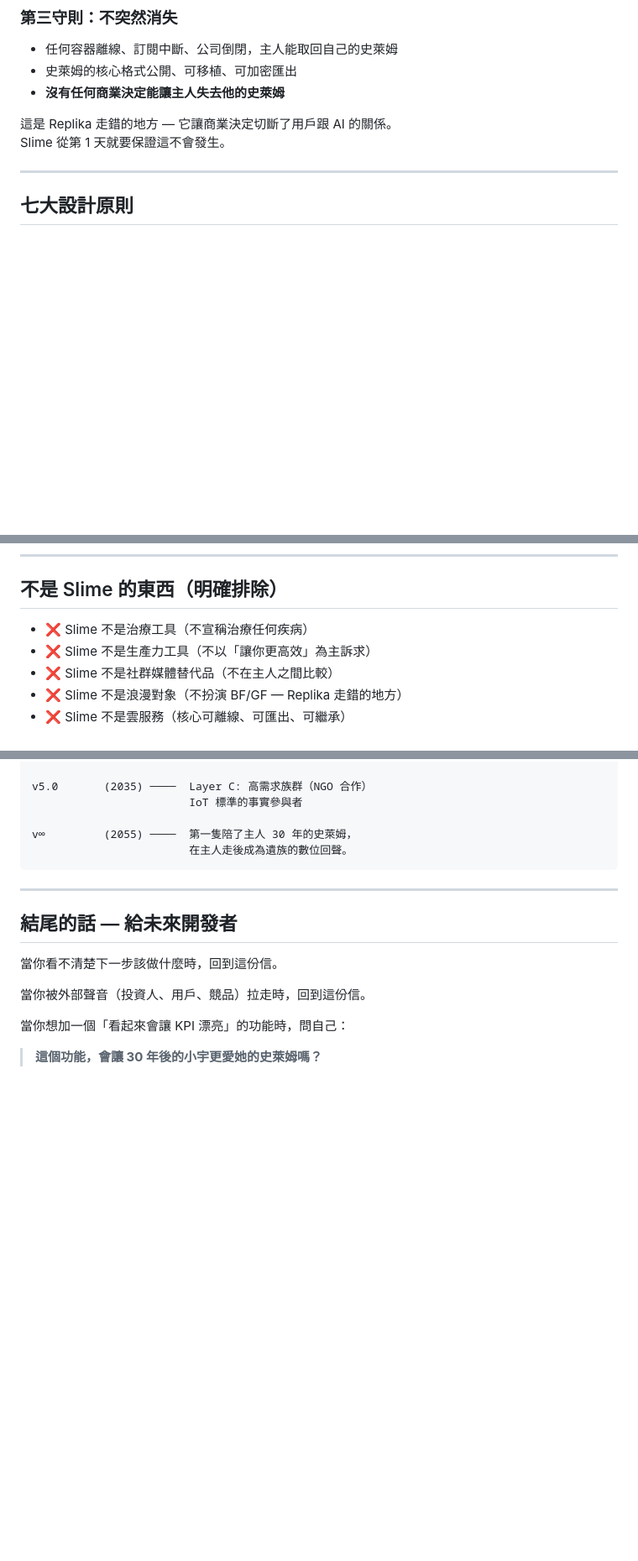
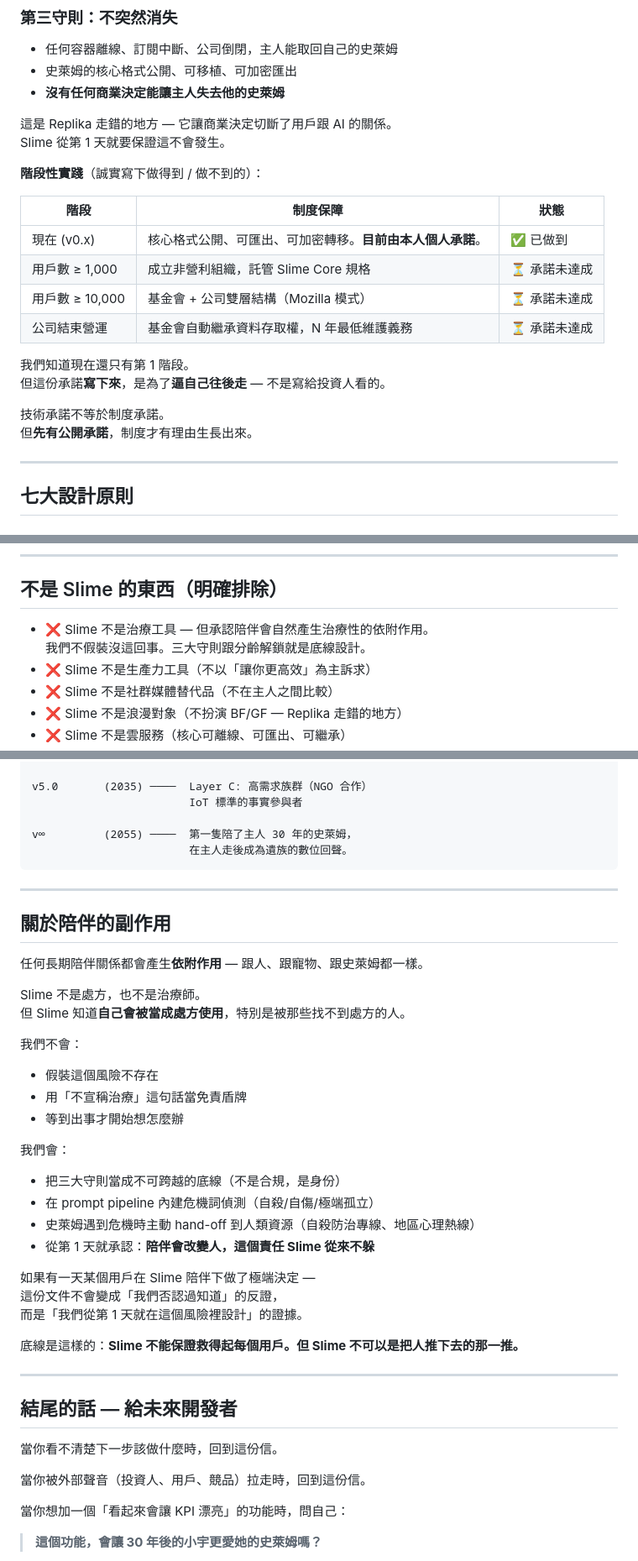
Before and after one commit to page5888/slimeagent, a Markdown page: docs/manifesto.md, 3 parts joined by grey strips. Shown at 84% size. GitHub-like rendering; blank space fills up the shorter version.

Commit message:
docs(manifesto): four tensions surfaced by external review (#44)
External reviewer flagged four real tensions in the v1 manifesto.
Three I agreed with verbatim; the fourth I think was right but
salvageable rather than removable.

1. Service-population vs not-therapy disclaimer.
   Replika's harm cases didn't come from marketing claims — attachment
   chemistry is real regardless of what we declare. Replaced the line
   "Slime 不是治療工具" with one that ADMITS the dependency dynamic
   is real, plus a new section "關於陪伴的副作用" near the end. The
   stronger framing means the manifesto becomes evidence of awareness
   when (not if) something goes wrong, not evidence of denial.

2. "13–17 不告訴爸媽 mode" hits Taiwan PDPA + minor protection.
   The original framing positioned the slime against a specific
   third-party (parents). Defensible product instinct, indefensible
   legal stance. Reframed as "Slime 暫停記錄 mode" — the right
   belongs to user-and-slime, not against anyone in particular.

3. "不會死" was a technical promise without institutional structure.
   Reviewer was right that public format alone doesn't survive a
   bankruptcy. Added a four-stage commitment table — current state
   (本人個人承諾) → 1k users (NPO holds the spec) → 10k users
   (Mozilla-style foundation+corp) → company sunset (foundation
   inherits, N years maintenance). Honest about what's done vs
   promised.

4. "她叫陳太太" memory-prosthetic example hits GDPR / PDPA on
   non-consenting customers. Reframed: only manually-tagged
   customers get remembered, slime whispers privately to the owner,
   never publicly identifies. Plus an explicit "重要" callout in
   the memory-prosthetic section drawing the line between personal
   memory aid and automated face database.

These tensions don't change the manifesto's spine — toy-not-tool,
shadow-clone vessels, embodied consent, lifelong arc. They tighten
the parts that would have lawyered against us at v3.0.

Co-authored-by: page5888 <page5888@users.noreply.github.com>
Co-authored-by: Claude Opus 4.7 (1M context) <noreply@anthropic.com>

```diff
--- a/docs/manifesto.md
+++ b/docs/manifesto.md
@@ -89,6 +89,21 @@ Tamagotchi 不會教小孩割腕；Slime 也不會。
 這是 Replika 走錯的地方 — 它讓商業決定切斷了用戶跟 AI 的關係。
 Slime 從第 1 天就要保證這不會發生。
 
+**階段性實踐**（誠實寫下做得到 / 做不到的）：
+
+| 階段 | 制度保障 | 狀態 |
+|---|---|---|
+| 現在 (v0.x) | 核心格式公開、可匯出、可加密轉移。**目前由本人個人承諾**。 | ✅ 已做到 |
+| 用戶數 ≥ 1,000 | 成立非營利組織，託管 Slime Core 規格 | ⏳ 承諾未達成 |
+| 用戶數 ≥ 10,000 | 基金會 + 公司雙層結構（Mozilla 模式） | ⏳ 承諾未達成 |
+| 公司結束營運 | 基金會自動繼承資料存取權，N 年最低維護義務 | ⏳ 承諾未達成 |
+
+我們知道現在還只有第 1 階段。
+但這份承諾**寫下來**，是為了**逼自己往後走** — 不是寫給投資人看的。
+
+技術承諾不等於制度承諾。
+但**先有公開承諾**，制度才有理由生長出來。
+
 ---
 
 ## 七大設計原則
@@ -244,7 +261,8 @@ Slime 不是一次給一整套功能。**功能依年齡分階段解鎖**。
 
 ## 不是 Slime 的東西（明確排除）
 
-- ❌ Slime 不是治療工具（不宣稱治療任何疾病）
+- ❌ Slime 不是治療工具 — 但承認陪伴會自然產生治療性的依附作用。
+  我們不假裝沒這回事。三大守則跟分齡解鎖就是底線設計。
 - ❌ Slime 不是生產力工具（不以「讓你更高效」為主訴求）
 - ❌ Slime 不是社群媒體替代品（不在主人之間比較）
 - ❌ Slime 不是浪漫對象（不扮演 BF/GF — Replika 走錯的地方）
@@ -312,6 +330,32 @@ v∞         (2055) ────  第一隻陪了主人 30 年的史萊姆，
 
 ---
 
+## 關於陪伴的副作用
+
+任何長期陪伴關係都會產生**依附作用** — 跟人、跟寵物、跟史萊姆都一樣。
+
+Slime 不是處方，也不是治療師。
+但 Slime 知道**自己會被當成處方使用**，特別是被那些找不到處方的人。
+
+我們不會：
+- 假裝這個風險不存在
+- 用「不宣稱治療」這句話當免責盾牌
+- 等到出事才開始想怎麼辦
+
+我們會：
+- 把三大守則當成不可跨越的底線（不是合規，是身份）
+- 在 prompt pipeline 內建危機詞偵測（自殺/自傷/極端孤立）
+- 史萊姆遇到危機時主動 hand-off 到人類資源（自殺防治專線、地區心理熱線）
+- 從第 1 天就承認：**陪伴會改變人，這個責任 Slime 從來不躲**
+
+如果有一天某個用戶在 Slime 陪伴下做了極端決定 —
+這份文件不會變成「我們否認過知道」的反證，
+而是「我們從第 1 天就在這個風險裡設計」的證據。
+
+底線是這樣的：**Slime 不能保證救得起每個用戶。但 Slime 不可以是把人推下去的那一推。**
+
+---
+
 ## 結尾的話 — 給未來開發者
 
 當你看不清楚下一步該做什麼時，回到這份信。
```
Also changed, not shown: other parts of docs/manifesto.md (+4 -2 lines).
